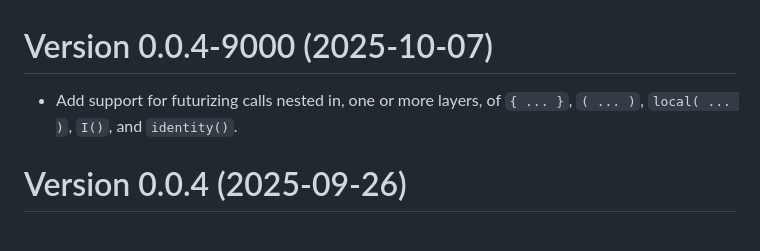
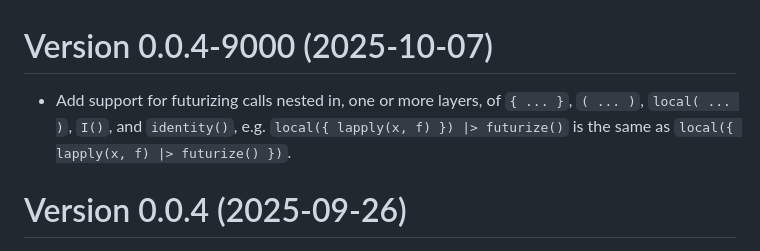
Before and after one commit to futureverse/futurize, a Markdown page: NEWS.md, the part around the change. Rendered like a GitHub page.

Commit message:
NEWS: clarify

```diff
--- a/NEWS.md
+++ b/NEWS.md
@@ -1,7 +1,9 @@
 # Version 0.0.4-9000 (2025-10-07)
 
  * Add support for futurizing calls nested in, one or more layers, of
-   `{ ... }`, `( ... )`, `local( ... )`, `I()`, and `identity()`.
+   `{ ... }`, `( ... )`, `local( ... )`, `I()`, and `identity()`, e.g.
+   `local({ lapply(x, f) }) |> futurize()` is the same as
+   `local({ lapply(x, f) |> futurize() })`.
 
 
 # Version 0.0.4 (2025-09-26)
```
